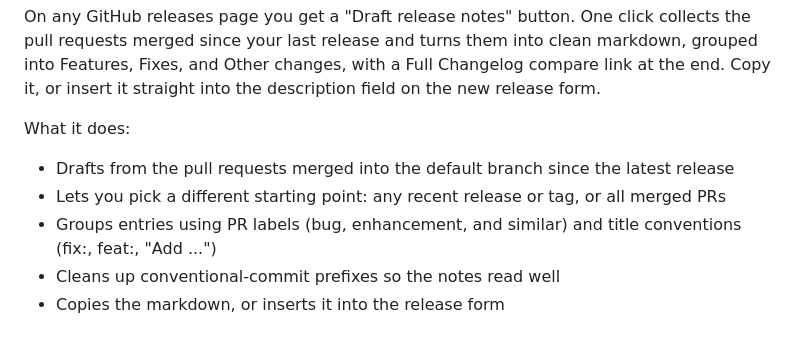
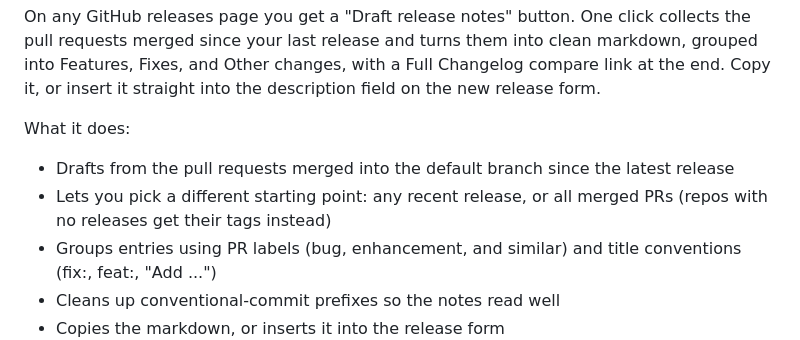
Before and after one commit to dabodamjan/releaserocket-chrome-extension, a Markdown page: STORE_LISTING.md, the part around the change. GitHub-like rendering.

```diff
--- a/STORE_LISTING.md
+++ b/STORE_LISTING.md
@@ -25,7 +25,7 @@ On any GitHub releases page you get a "Draft release notes" button. One click co
 What it does:
 
 - Drafts from the pull requests merged into the default branch since the latest release
-- Lets you pick a different starting point: any recent release or tag, or all merged PRs
+- Lets you pick a different starting point: any recent release, or all merged PRs (repos with no releases get their tags instead)
 - Groups entries using PR labels (bug, enhancement, and similar) and title conventions (fix:, feat:, "Add ...")
 - Cleans up conventional-commit prefixes so the notes read well
 - Copies the markdown, or inserts it into the release form
```
Also changed, not shown: README.md (+3 -2 lines).
